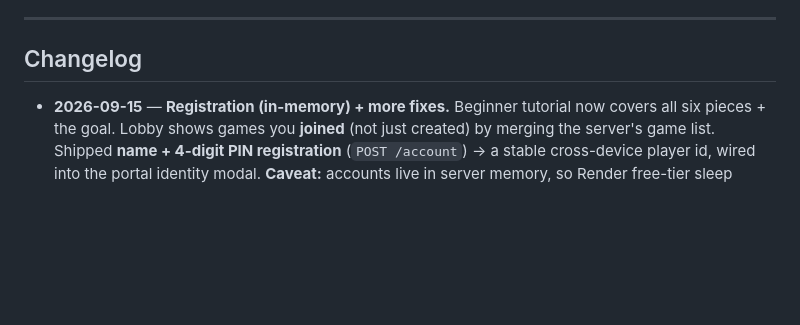
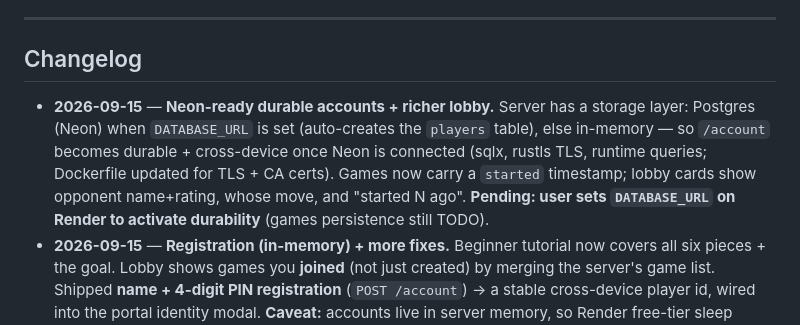
Before and after one commit to issamqadan/glassboard, a Markdown page: docs/ROADMAP.md, the part around the change. GitHub-like rendering; blank space fills up the shorter version.

Commit message:
docs: log Neon-ready storage in roadmap
Co-Authored-By: Claude Opus 4.8 (1M context) <noreply@anthropic.com>

```diff
--- a/docs/ROADMAP.md
+++ b/docs/ROADMAP.md
@@ -112,6 +112,13 @@ Next: **P1 — Lobby real** (this roadmap).
 
 ## Changelog
 
+- **2026-09-15** — **Neon-ready durable accounts + richer lobby.** Server has a
+  storage layer: Postgres (Neon) when `DATABASE_URL` is set (auto-creates the
+  `players` table), else in-memory — so `/account` becomes durable + cross-device
+  once Neon is connected (sqlx, rustls TLS, runtime queries; Dockerfile updated
+  for TLS + CA certs). Games now carry a `started` timestamp; lobby cards show
+  opponent name+rating, whose move, and "started N ago". **Pending: user sets
+  `DATABASE_URL` on Render to activate durability** (games persistence still TODO).
 - **2026-09-15** — **Registration (in-memory) + more fixes.** Beginner tutorial
   now covers all six pieces + the goal. Lobby shows games you **joined** (not just
   created) by merging the server's game list. Shipped **name + 4-digit PIN
```
